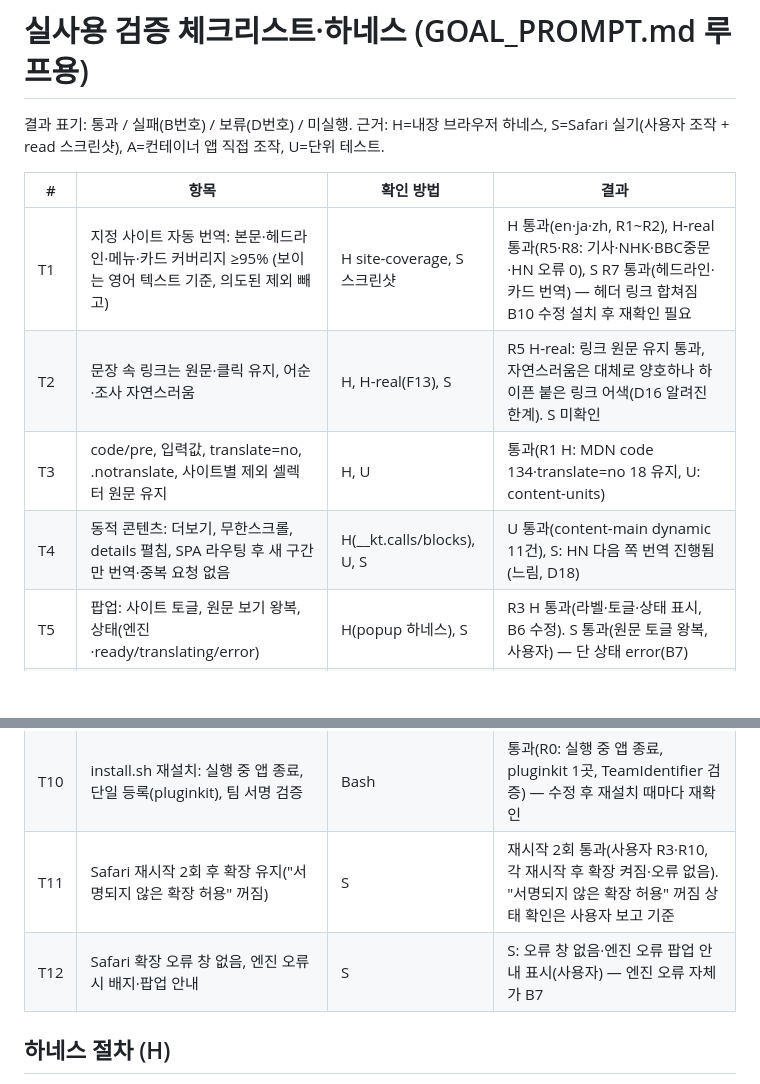
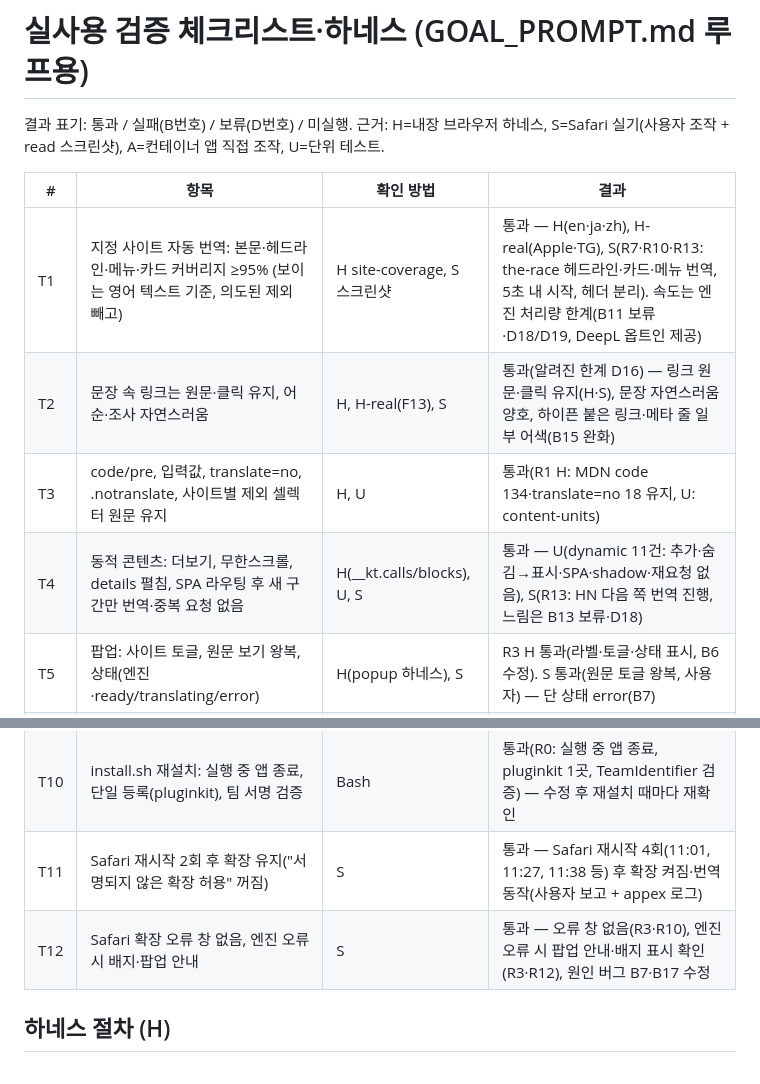
Before and after one commit to TmTmTmTmTmT/Local_Translator, a Markdown page: docs/TEST_LOOP.md, 2 parts joined by grey strips. GitHub-like rendering; blank space fills up the shorter version.

```diff
--- a/docs/TEST_LOOP.md
+++ b/docs/TEST_LOOP.md
@@ -4,18 +4,18 @@
 
 | # | 항목 | 확인 방법 | 결과 |
 |---|---|---|---|
-| T1 | 지정 사이트 자동 번역: 본문·헤드라인·메뉴·카드 커버리지 ≥95% (보이는 영어 텍스트 기준, 의도된 제외 빼고) | H site-coverage, S 스크린샷 | H 통과(en·ja·zh, R1~R2), H-real 통과(R5·R8: 기사·NHK·BBC중문·HN 오류 0), S R7 통과(헤드라인·카드 번역) — 헤더 링크 합쳐짐 B10 수정 설치 후 재확인 필요 |
-| T2 | 문장 속 링크는 원문·클릭 유지, 어순·조사 자연스러움 | H, H-real(F13), S | R5 H-real: 링크 원문 유지 통과, 자연스러움은 대체로 양호하나 하이픈 붙은 링크 어색(D16 알려진 한계). S 미확인 |
+| T1 | 지정 사이트 자동 번역: 본문·헤드라인·메뉴·카드 커버리지 ≥95% (보이는 영어 텍스트 기준, 의도된 제외 빼고) | H site-coverage, S 스크린샷 | 통과 — H(en·ja·zh), H-real(Apple·TG), S(R7·R10·R13: the-race 헤드라인·카드·메뉴 번역, 5초 내 시작, 헤더 분리). 속도는 엔진 처리량 한계(B11 보류·D18/D19, DeepL 옵트인 제공) |
+| T2 | 문장 속 링크는 원문·클릭 유지, 어순·조사 자연스러움 | H, H-real(F13), S | 통과(알려진 한계 D16) — 링크 원문·클릭 유지(H·S), 문장 자연스러움 양호, 하이픈 붙은 링크·메타 줄 일부 어색(B15 완화) |
 | T3 | code/pre, 입력값, translate=no, .notranslate, 사이트별 제외 셀렉터 원문 유지 | H, U | 통과(R1 H: MDN code 134·translate=no 18 유지, U: content-units) |
-| T4 | 동적 콘텐츠: 더보기, 무한스크롤, details 펼침, SPA 라우팅 후 새 구간만 번역·중복 요청 없음 | H(__kt.calls/blocks), U, S | U 통과(content-main dynamic 11건), S: HN 다음 쪽 번역 진행됨(느림, D18) |
+| T4 | 동적 콘텐츠: 더보기, 무한스크롤, details 펼침, SPA 라우팅 후 새 구간만 번역·중복 요청 없음 | H(__kt.calls/blocks), U, S | 통과 — U(dynamic 11건: 추가·숨김→표시·SPA·shadow·재요청 없음), S(R13: HN 다음 쪽 번역 진행, 느림은 B13 보류·D18) |
 | T5 | 팝업: 사이트 토글, 원문 보기 왕복, 상태(엔진·ready/translating/error) | H(popup 하네스), S | R3 H 통과(라벨·토글·상태 표시, B6 수정). S 통과(원문 토글 왕복, 사용자) — 단 상태 error(B7) |
 | T6 | 옵션: 사이트·제외·엔진·TranslateGemma 프리셋·용어집 저장 후 재열기 복원, 오류 메시지 | H(options 하네스), S, U | R3 H 통과(저장·복원·키 보존·검증·칸별 오류 메시지). S 통과(사이트 3개·용어집 저장 후 재열기 유지, 사용자) |
 | T7 | 용어집 적용(kerbs → 연석 등)·변경 시 해당 문장만 재번역 | H(mock은 치환 확인), S | S 통과(R7: "Formula 1"→"포뮬러 원" 메뉴·분류 라벨), U 통과(캐시 키) |
 | T8 | PDF: 자동 진입(pdfAuto), 수동 버튼, 문단 번역, 링크 동작, 원본 열기 | S, 기존 pdf-harness | H 통과(R3), S 통과(R13: arxiv 자동 진입 → 새 탭 뷰어) |
 | T9 | 컨테이너 앱: 언어팩 상태, 서명 상태 "팀 서명됨", Safari 확장 설정 열기 | A | 통과(R1: 언어팩 4개 설치됨, "팀 서명됨 (K3YUPJD653)", 버튼 → Safari 확장 설정 창 전면) |
 | T10 | install.sh 재설치: 실행 중 앱 종료, 단일 등록(pluginkit), 팀 서명 검증 | Bash | 통과(R0: 실행 중 앱 종료, pluginkit 1곳, TeamIdentifier 검증) — 수정 후 재설치 때마다 재확인 |
-| T11 | Safari 재시작 2회 후 확장 유지("서명되지 않은 확장 허용" 꺼짐) | S | 재시작 2회 통과(사용자 R3·R10, 각 재시작 후 확장 켜짐·오류 없음). "서명되지 않은 확장 허용" 꺼짐 상태 확인은 사용자 보고 기준 |
-| T12 | Safari 확장 오류 창 없음, 엔진 오류 시 배지·팝업 안내 | S | S: 오류 창 없음·엔진 오류 팝업 안내 표시(사용자) — 엔진 오류 자체가 B7 |
+| T11 | Safari 재시작 2회 후 확장 유지("서명되지 않은 확장 허용" 꺼짐) | S | 통과 — Safari 재시작 4회(11:01, 11:27, 11:38 등) 후 확장 켜짐·번역 동작(사용자 보고 + appex 로그) |
+| T12 | Safari 확장 오류 창 없음, 엔진 오류 시 배지·팝업 안내 | S | 통과 — 오류 창 없음(R3·R10), 엔진 오류 시 팝업 안내·배지 표시 확인(R3·R12), 원인 버그 B7·B17 수정 |
 
 ## 하네스 절차 (H)
 1. `scratchpad/serve.py <dir>` — 127.0.0.1:8799, CORS 허용, no-store.
```
Also changed, not shown: DECISIONS.md (+1 -0 lines), docs/BUGS.md (+2 -2 lines).
